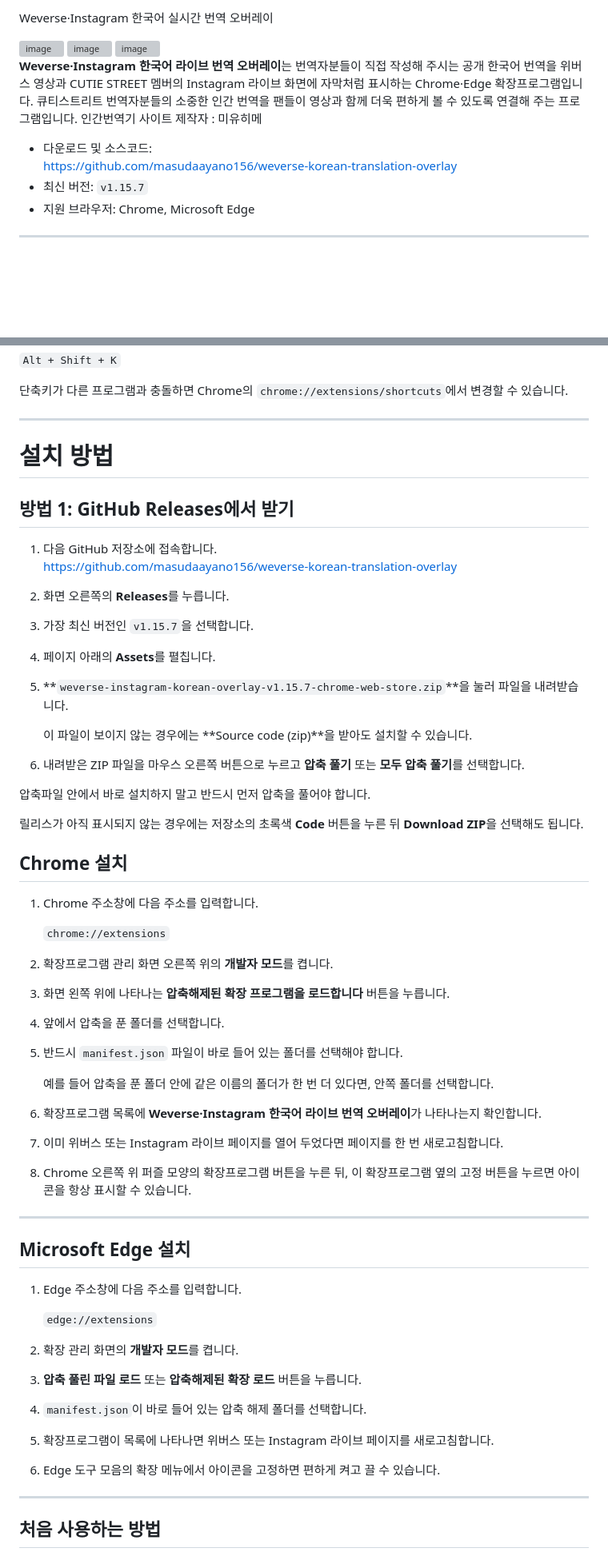
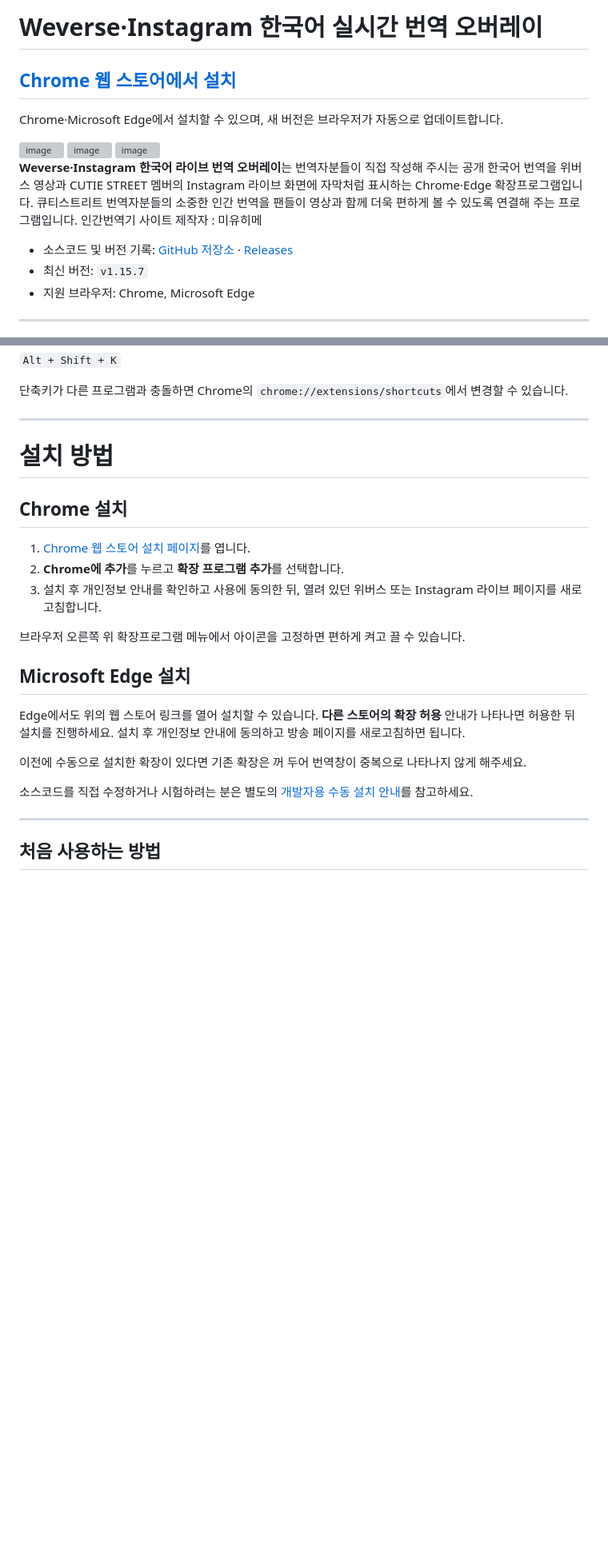
Before and after one commit to masudaayano156/weverse-korean-translation-overlay, a Markdown page: README.md, 2 parts joined by grey strips. Shown at 80% size. Rendered like a GitHub page; blank space fills up the shorter version; grey boxes are pictures that could not be loaded.

Commit message:
docs: make Chrome Web Store the primary installation path

```diff
--- a/README.md
+++ b/README.md
@@ -1,4 +1,8 @@
-Weverse·Instagram 한국어 실시간 번역 오버레이
+# Weverse·Instagram 한국어 실시간 번역 오버레이
+
+## [Chrome 웹 스토어에서 설치](https://chromewebstore.google.com/detail/bboiaojhacijopijdleimokijdefiplb)
+
+Chrome·Microsoft Edge에서 설치할 수 있으며, 새 버전은 브라우저가 자동으로 업데이트합니다.
 
 <img width="1364" height="776" alt="image" src="https://github.com/user-attachments/assets/3505aaee-6644-4e9d-bbdf-a43518a09d58" />
 <img width="1361" height="774" alt="image" src="https://github.com/user-attachments/assets/fa2414cd-0a40-4f6c-b8db-90fc77a76612" />
@@ -10,8 +14,7 @@ Weverse·Instagram 한국어 실시간 번역 오버레이
 큐티스트리트 번역자분들의 소중한 인간 번역을 팬들이 영상과 함께 더욱 편하게 볼 수 있도록 연결해 주는 프로그램입니다.
 인간번역기 사이트 제작자 : 미유히메
 
-- 다운로드 및 소스코드:
-  https://github.com/masudaayano156/weverse-korean-translation-overlay
+- 소스코드 및 버전 기록: [GitHub 저장소](https://github.com/masudaayano156/weverse-korean-translation-overlay) · [Releases](https://github.com/masudaayano156/weverse-korean-translation-overlay/releases)
 - 최신 버전: `v1.15.7`
 - 지원 브라우저: Chrome, Microsoft Edge
 
@@ -220,66 +223,21 @@ Weverse·Instagram 한국어 실시간 번역 오버레이
 
 # 설치 방법
 
-## 방법 1: GitHub Releases에서 받기
-
-1. 다음 GitHub 저장소에 접속합니다.
-   https://github.com/masudaayano156/weverse-korean-translation-overlay
-
-2. 화면 오른쪽의 **Releases**를 누릅니다.
-
-3. 가장 최신 버전인 `v1.15.7`을 선택합니다.
-
-4. 페이지 아래의 **Assets**를 펼칩니다.
-
-5. **`weverse-instagram-korean-overlay-v1.15.7-chrome-web-store.zip`**을 눌러 파일을 내려받습니다.
-
-   이 파일이 보이지 않는 경우에는 **Source code (zip)**을 받아도 설치할 수 있습니다.
-
-6. 내려받은 ZIP 파일을 마우스 오른쪽 버튼으로 누르고 **압축 풀기** 또는 **모두 압축 풀기**를 선택합니다.
-
-압축파일 안에서 바로 설치하지 말고 반드시 먼저 압축을 풀어야 합니다.
-
-릴리스가 아직 표시되지 않는 경우에는 저장소의 초록색 **Code** 버튼을 누른 뒤 **Download ZIP**을 선택해도 됩니다.
-
 ## Chrome 설치
 
-1. Chrome 주소창에 다음 주소를 입력합니다.
+1. [Chrome 웹 스토어 설치 페이지](https://chromewebstore.google.com/detail/bboiaojhacijopijdleimokijdefiplb)를 엽니다.
+2. **Chrome에 추가**를 누르고 **확장 프로그램 추가**를 선택합니다.
+3. 설치 후 개인정보 안내를 확인하고 사용에 동의한 뒤, 열려 있던 위버스 또는 Instagram 라이브 페이지를 새로고침합니다.
 
-   `chrome://extensions`
-
-2. 확장프로그램 관리 화면 오른쪽 위의 **개발자 모드**를 켭니다.
-
-3. 화면 왼쪽 위에 나타나는 **압축해제된 확장 프로그램을 로드합니다** 버튼을 누릅니다.
-
-4. 앞에서 압축을 푼 폴더를 선택합니다.
-
-5. 반드시 `manifest.json` 파일이 바로 들어 있는 폴더를 선택해야 합니다.
-
-   예를 들어 압축을 푼 폴더 안에 같은 이름의 폴더가 한 번 더 있다면, 안쪽 폴더를 선택합니다.
-
-6. 확장프로그램 목록에 **Weverse·Instagram 한국어 라이브 번역 오버레이**가 나타나는지 확인합니다.
-
-7. 이미 위버스 또는 Instagram 라이브 페이지를 열어 두었다면 페이지를 한 번 새로고침합니다.
-
-8. Chrome 오른쪽 위 퍼즐 모양의 확장프로그램 버튼을 누른 뒤, 이 확장프로그램 옆의 고정 버튼을 누르면 아이콘을 항상 표시할 수 있습니다.
-
----
+브라우저 오른쪽 위 확장프로그램 메뉴에서 아이콘을 고정하면 편하게 켜고 끌 수 있습니다.
 
 ## Microsoft Edge 설치
 
-1. Edge 주소창에 다음 주소를 입력합니다.
+Edge에서도 위의 웹 스토어 링크를 열어 설치할 수 있습니다. **다른 스토어의 확장 허용** 안내가 나타나면 허용한 뒤 설치를 진행하세요. 설치 후 개인정보 안내에 동의하고 방송 페이지를 새로고침하면 됩니다.
 
-   `edge://extensions`
+이전에 수동으로 설치한 확장이 있다면 기존 확장은 꺼 두어 번역창이 중복으로 나타나지 않게 해주세요.
 
-2. 확장 관리 화면의 **개발자 모드**를 켭니다.
-
-3. **압축 풀린 파일 로드** 또는 **압축해제된 확장 로드** 버튼을 누릅니다.
-
-4. `manifest.json`이 바로 들어 있는 압축 해제 폴더를 선택합니다.
-
-5. 확장프로그램이 목록에 나타나면 위버스 또는 Instagram 라이브 페이지를 새로고침합니다.
-
-6. Edge 도구 모음의 확장 메뉴에서 아이콘을 고정하면 편하게 켜고 끌 수 있습니다.
+소스코드를 직접 수정하거나 시험하려는 분은 별도의 [개발자용 수동 설치 안내](MANUAL_INSTALL.md)를 참고하세요.
 
 ---
 
```
Also changed, not shown: other parts of README.md (+3 -9 lines), MANUAL_INSTALL.md (added, +47 -0 lines).
